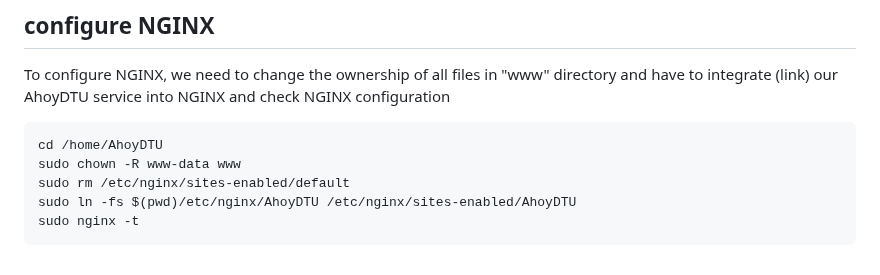
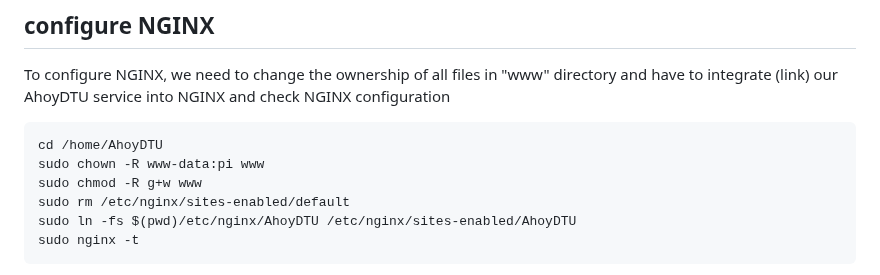
Before and after one commit to PaeserBastelstube/AhoyDTU4RPi, a Markdown page: README.md, the part around the change. Rendered like a GitHub page.

````diff
--- a/README.md
+++ b/README.md
@@ -139,7 +139,8 @@ To configure NGINX, we need to change the ownership of all files in "www" direct
 to integrate (link) our AhoyDTU service into NGINX and check NGINX configuration
 ```code
 cd /home/AhoyDTU
-sudo chown -R www-data www
+sudo chown -R www-data:pi www
+sudo chmod -R g+w www
 sudo rm /etc/nginx/sites-enabled/default
 sudo ln -fs $(pwd)/etc/nginx/AhoyDTU /etc/nginx/sites-enabled/AhoyDTU
 sudo nginx -t
````
